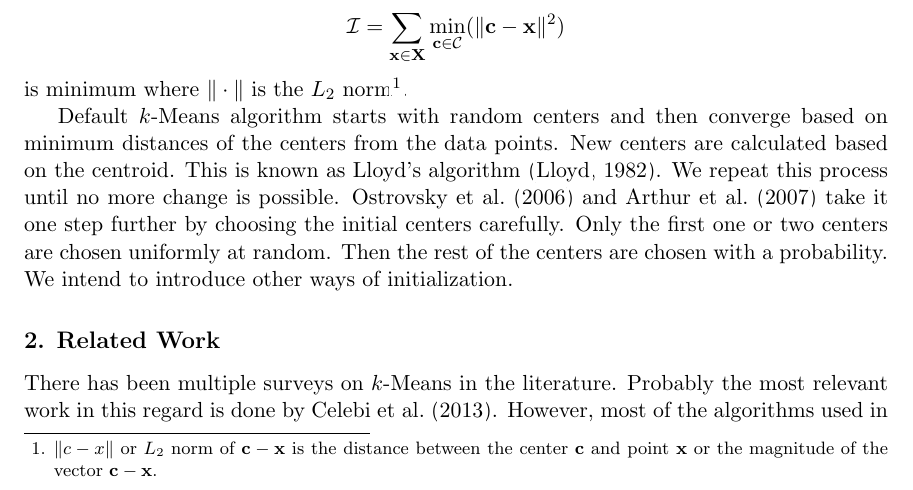
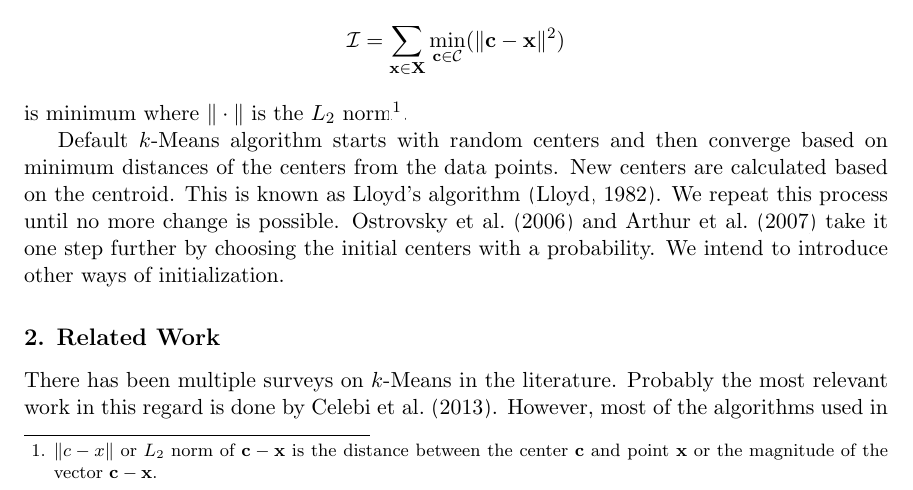
Before and after one commit to proafxin/seeding-kmeans, a LaTeX paper (doc/kmeans_comp_var.tex): part of page 1 of 9, cut so that both start at the same text. Compiled offline with pdfLaTeX.

Commit message:
updated doc

```diff
--- a/doc/kmeans_comp_var.tex
+++ b/doc/kmeans_comp_var.tex
@@ -36,7 +36,7 @@
 		\end{align*}
 	is minimum where $\|\cdot\|$ is the $L_2$ norm\footnote{$\|c-x\|$ or $L_2$ norm of $\c-\x$ is the distance between the center $\c$ and point $\x$ or the magnitude of the vector $\c-\x$.}.
 
-	Default $k$-Means algorithm starts with random centers and then converge based on minimum distances of the centers from the data points. New centers are calculated based on the centroid. This is known as Lloyd's algorithm \citep{lloyd}. We repeat this process until no more change is possible. \cite{ostrovsky} and \cite{kmeans++} take it one step further by choosing the initial centers carefully. Only the first one or two centers are chosen uniformly at random. Then the rest of the centers are chosen with a probability. We intend to introduce other ways of initialization.
+	Default $k$-Means algorithm starts with random centers and then converge based on minimum distances of the centers from the data points. New centers are calculated based on the centroid. This is known as Lloyd's algorithm \citep{lloyd}. We repeat this process until no more change is possible. \cite{ostrovsky} and \cite{kmeans++} take it one step further by choosing the initial centers with a probability. We intend to introduce other ways of initialization.
 	\section{Related Work}
 	There has been multiple surveys on $k$-Means in the literature. Probably the most relevant work in this regard is done by \cite{celebi}. However, most of the algorithms used in that paper are not used practically very much. It was also noted by the authors themselves that $k$-Means++ and its greedy version work better than most. They also mention that probabilistic algorithms perform better than deterministic ones. Moreover, another highly influential center initialization algorithm \citep{ostrovsky} was not considered in their experiments. There is no mention of Ostrovsky's algorithm in their paper whatsoever. Surprisingly, there is no mention of Ostrovsky's algorithm in $k$-Means++ paper either even though it was published in $2007$ whereas Ostrovsky's algorithm was published in $2006$.
 
```
Also changed, not shown: doc/kmeans_comp_var.pdf.
